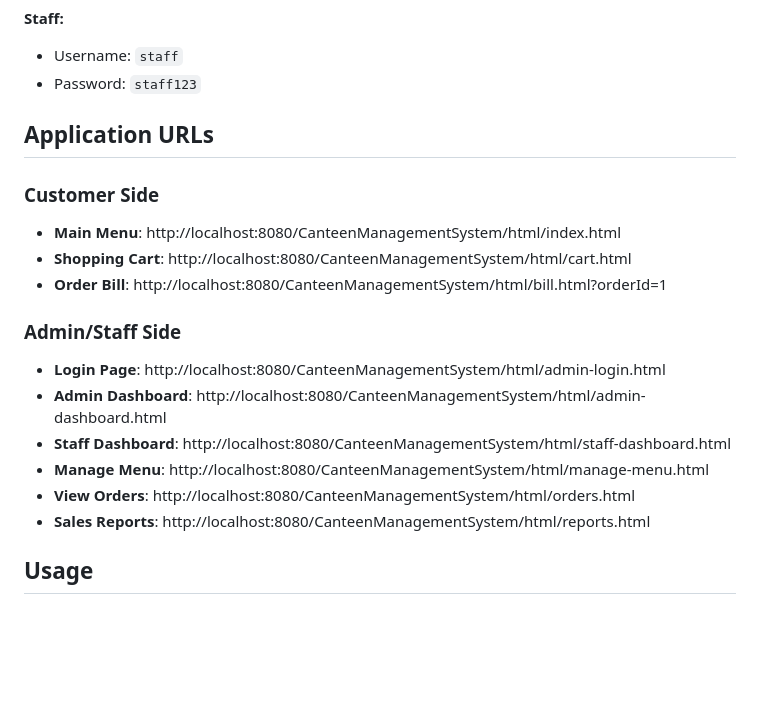
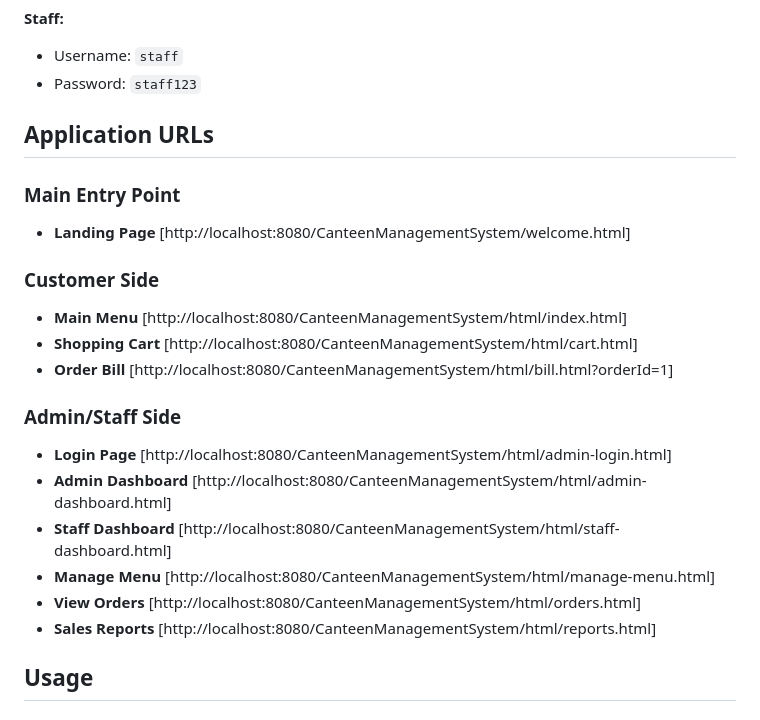
Before and after one commit to kvarun-2006/Collage-Canteen-Management-System-, a Markdown page: README.md, the part around the change. Drawn GitHub-style; blank space fills up the shorter version.

Commit message:
Format application URLs section for clarity

```diff
--- a/README.md
+++ b/README.md
@@ -128,18 +128,21 @@ CanteenManagementSystem/
 
 ## Application URLs
 
+### Main Entry Point
+- **Landing Page** [http://localhost:8080/CanteenManagementSystem/welcome.html]
+
 ### Customer Side
-- **Main Menu**: http://localhost:8080/CanteenManagementSystem/html/index.html
-- **Shopping Cart**: http://localhost:8080/CanteenManagementSystem/html/cart.html
-- **Order Bill**: http://localhost:8080/CanteenManagementSystem/html/bill.html?orderId=1
+- **Main Menu** [http://localhost:8080/CanteenManagementSystem/html/index.html]
+- **Shopping Cart** [http://localhost:8080/CanteenManagementSystem/html/cart.html]
+- **Order Bill** [http://localhost:8080/CanteenManagementSystem/html/bill.html?orderId=1]
 
 ### Admin/Staff Side
-- **Login Page**: http://localhost:8080/CanteenManagementSystem/html/admin-login.html
-- **Admin Dashboard**: http://localhost:8080/CanteenManagementSystem/html/admin-dashboard.html
-- **Staff Dashboard**: http://localhost:8080/CanteenManagementSystem/html/staff-dashboard.html
-- **Manage Menu**: http://localhost:8080/CanteenManagementSystem/html/manage-menu.html
-- **View Orders**: http://localhost:8080/CanteenManagementSystem/html/orders.html
-- **Sales Reports**: http://localhost:8080/CanteenManagementSystem/html/reports.html
+- **Login Page** [http://localhost:8080/CanteenManagementSystem/html/admin-login.html]
+- **Admin Dashboard** [http://localhost:8080/CanteenManagementSystem/html/admin-dashboard.html]
+- **Staff Dashboard** [http://localhost:8080/CanteenManagementSystem/html/staff-dashboard.html]
+- **Manage Menu** [http://localhost:8080/CanteenManagementSystem/html/manage-menu.html]
+- **View Orders** [http://localhost:8080/CanteenManagementSystem/html/orders.html]
+- **Sales Reports** [http://localhost:8080/CanteenManagementSystem/html/reports.html]
 
 ## Usage
 
```
